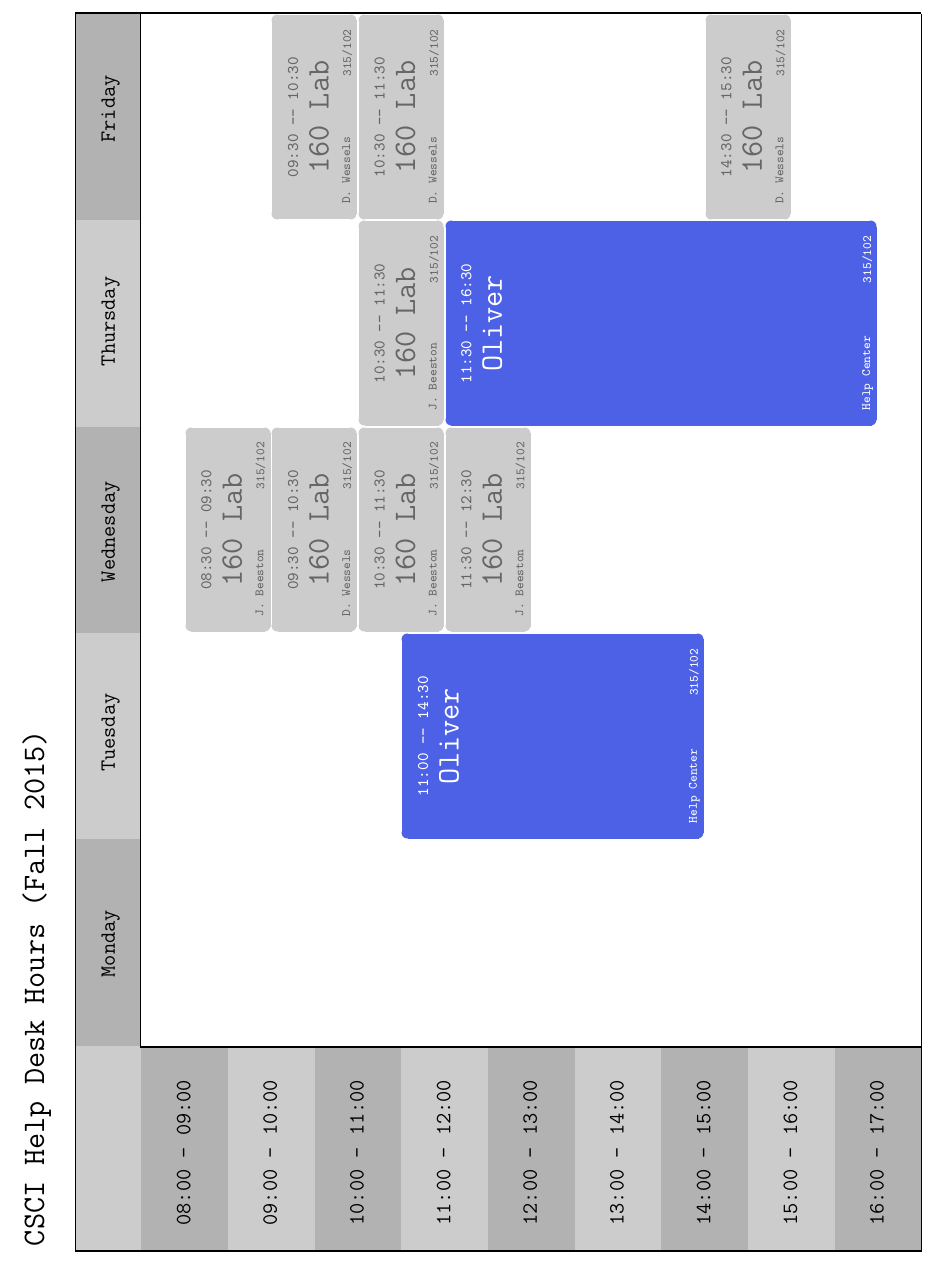
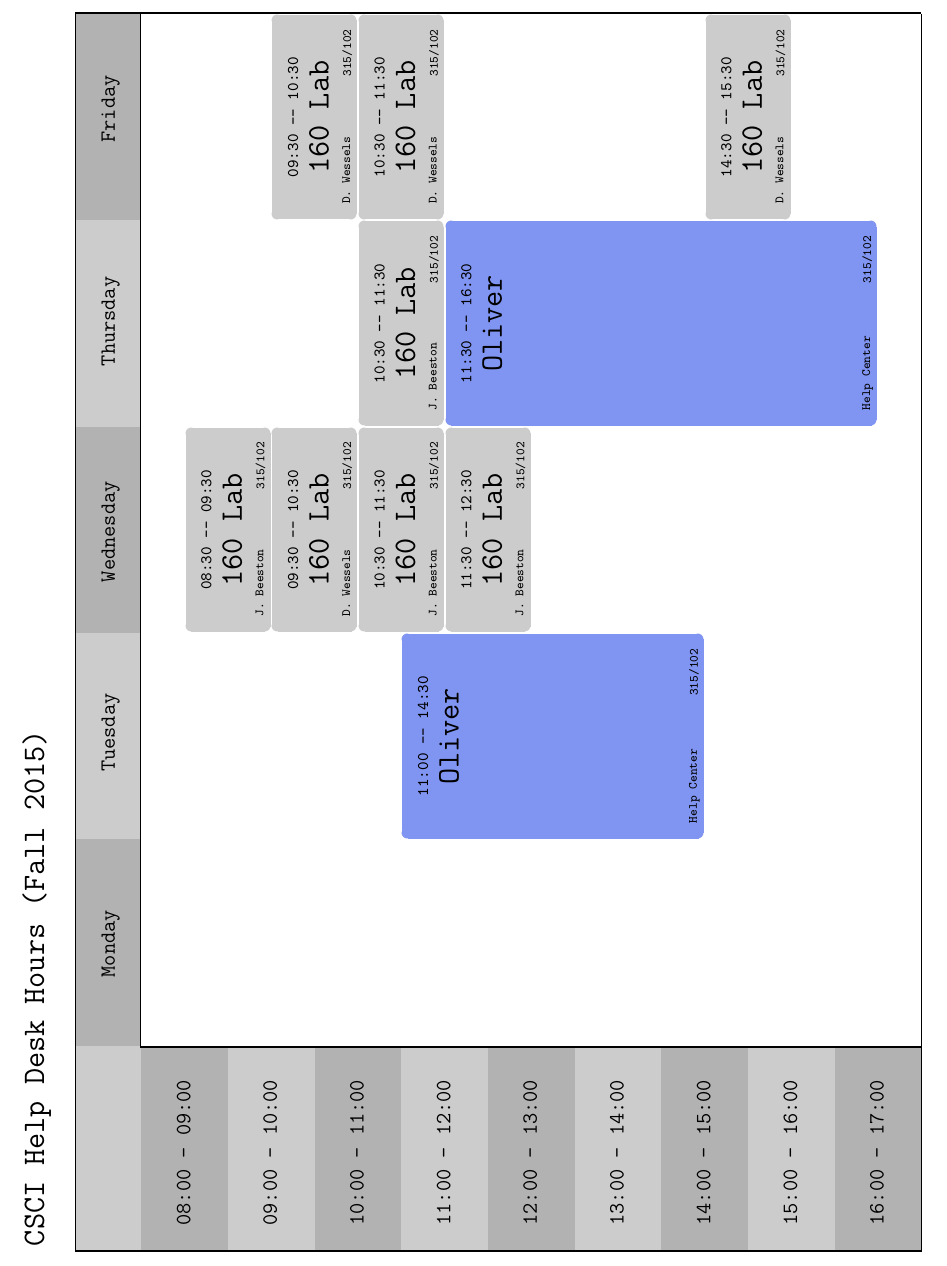
Before and after one commit to ojourmel/viu-csci-helpcenter, a LaTeX document (timetable/timetablef15.tex): part of the page, cut so that both start at the same text. Compiled offline with pdfLaTeX.

Commit message:
Update colors and whitespace

```diff
--- a/timetable/timetablef15.tex
+++ b/timetable/timetablef15.tex
@@ -22,8 +22,8 @@
 \settimestyle{\small}
 
 % Define event types
-\defineevent{160lab}{0.8} {0.8}{0.8} {0.4}{0.4}{0.4}
-\defineevent{oliver}{0.3} {0.38}{0.9} {1.0}{1.0}{1.0}
+\defineevent{160lab}{0.8} {0.8}{0.8} {0}{0}{0}
+\defineevent{oliver}{0.5} {0.58}{0.95} {0}{0}{0}
 \defineevent{other}{1.0} {0.4} {0.2} {1.0}{1.0}{1.0}
 \defineevent{other2} {0.21}{0.5} {0.16}{1.0}{1.0}{1.0}
 
```
Also changed, not shown: gedit-config.md (+1 -1 lines).
